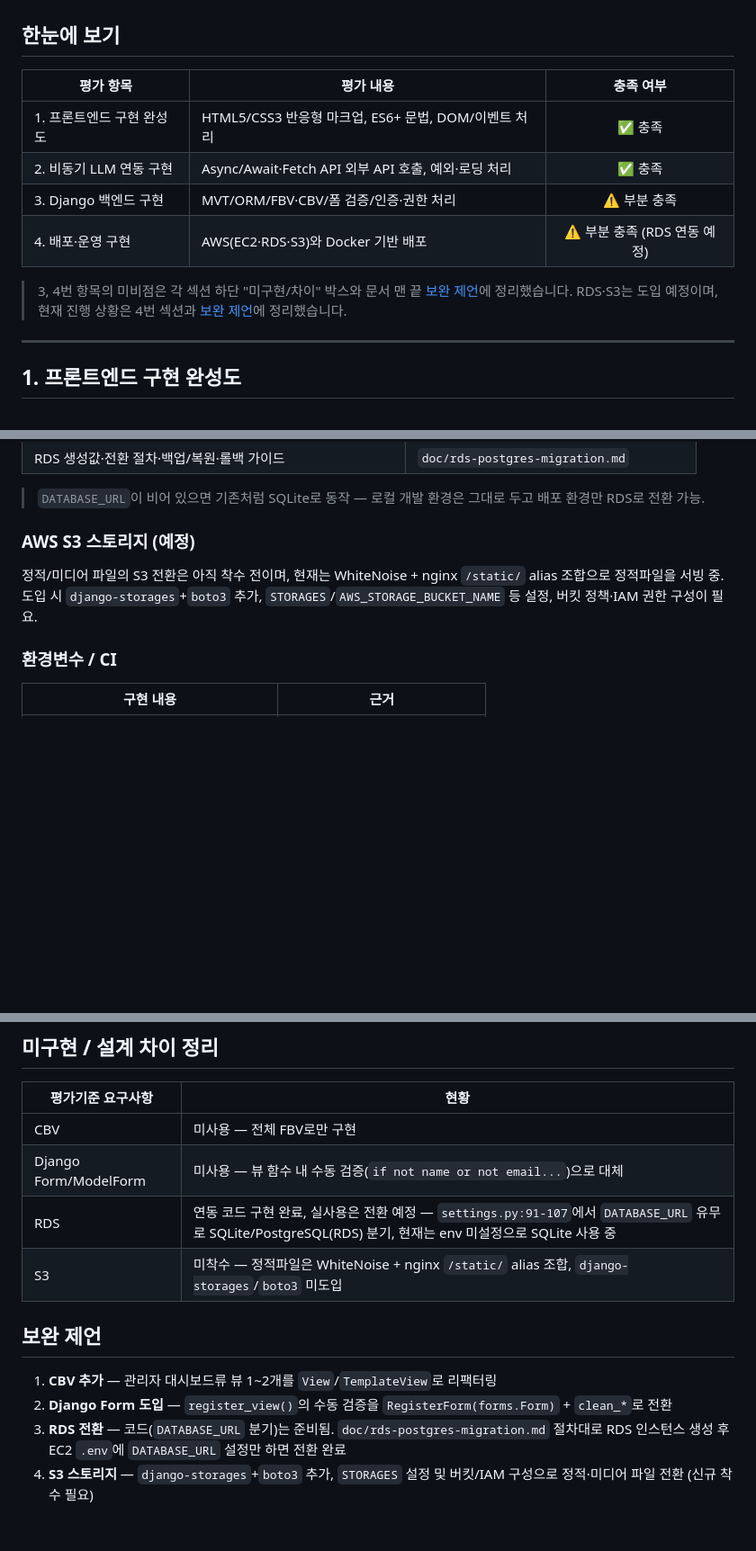
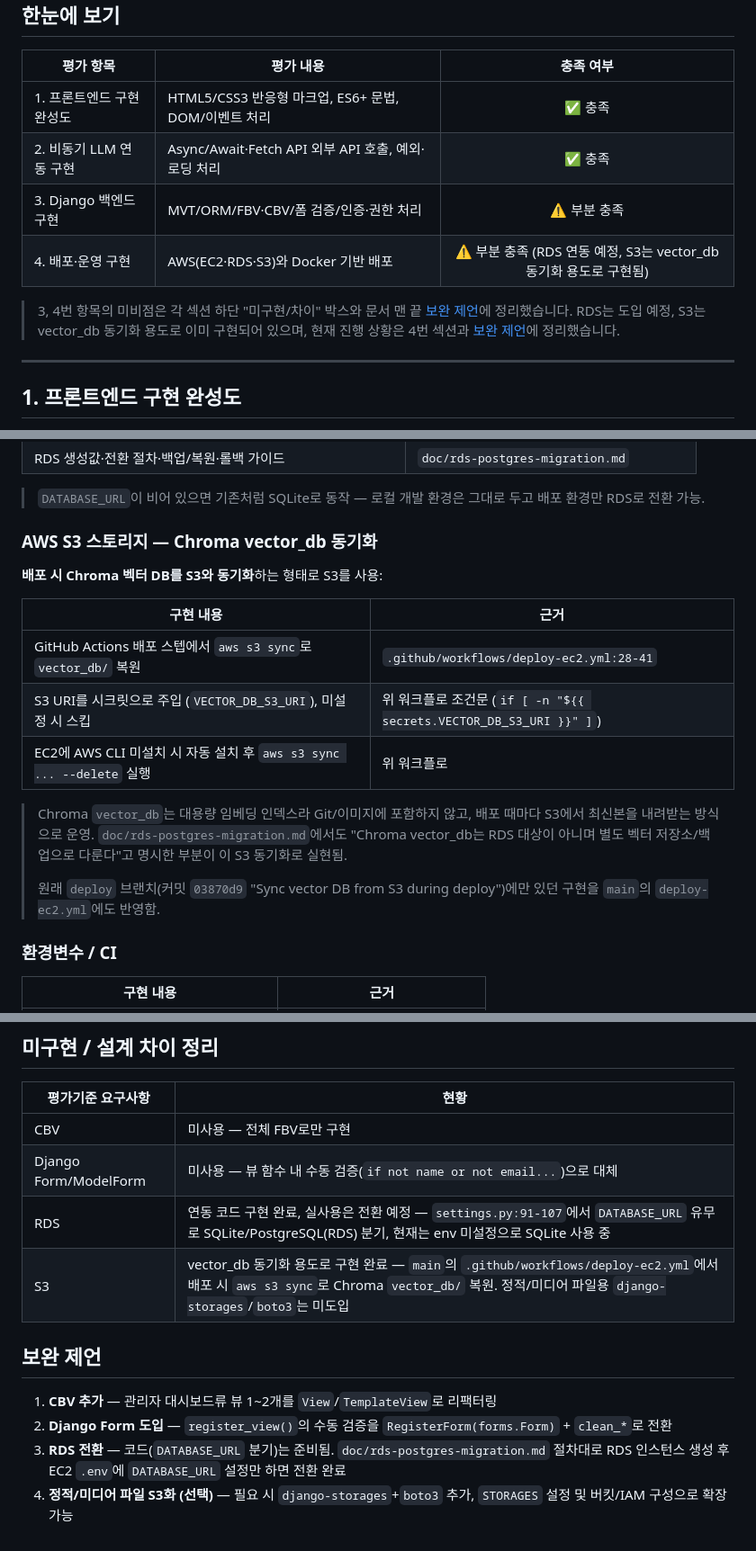
Before and after one commit to hijun318-eng/law_project2, a Markdown page: doc/개발된_LLM_연동_웹_애플리케이션.md, 3 parts joined by grey strips. Shown at 90% size. Rendered like a GitHub page; blank space fills up the shorter version.

Commit message:
docs: RDS·S3 반영 현황 문서 갱신
RDS는 DATABASE_URL 분기 코드 구현 완료(전환 예정), S3는 vector_db 동기화 용도로 구현됨을 반영

Co-Authored-By: Claude Sonnet 5 <noreply@anthropic.com>

```diff
--- a/doc/개발된_LLM_연동_웹_애플리케이션.md
+++ b/doc/개발된_LLM_연동_웹_애플리케이션.md
@@ -11,9 +11,9 @@
 | 1. 프론트엔드 구현 완성도 | HTML5/CSS3 반응형 마크업, ES6+ 문법, DOM/이벤트 처리 | ✅ 충족 |
 | 2. 비동기 LLM 연동 구현 | Async/Await·Fetch API 외부 API 호출, 예외·로딩 처리 | ✅ 충족 |
 | 3. Django 백엔드 구현 | MVT/ORM/FBV·CBV/폼 검증/인증·권한 처리 | ⚠️ 부분 충족 |
-| 4. 배포·운영 구현 | AWS(EC2·RDS·S3)와 Docker 기반 배포 | ⚠️ 부분 충족 (RDS 연동 예정) |
+| 4. 배포·운영 구현 | AWS(EC2·RDS·S3)와 Docker 기반 배포 | ⚠️ 부분 충족 (RDS 연동 예정, S3는 vector_db 동기화 용도로 구현됨) |
 
-> 3, 4번 항목의 미비점은 각 섹션 하단 "미구현/차이" 박스와 문서 맨 끝 [보완 제언](#보완-제언)에 정리했습니다. RDS·S3는 도입 예정이며, 현재 진행 상황은 4번 섹션과 [보완 제언](#보완-제언)에 정리했습니다.
+> 3, 4번 항목의 미비점은 각 섹션 하단 "미구현/차이" 박스와 문서 맨 끝 [보완 제언](#보완-제언)에 정리했습니다. RDS는 도입 예정, S3는 vector_db 동기화 용도로 이미 구현되어 있으며, 현재 진행 상황은 4번 섹션과 [보완 제언](#보완-제언)에 정리했습니다.
 
 ---
 
@@ -159,9 +159,18 @@ DB 계층은 `DATABASE_URL` 환경변수 유무로 SQLite/RDS를 전환하도록
 
 > `DATABASE_URL`이 비어 있으면 기존처럼 SQLite로 동작 — 로컬 개발 환경은 그대로 두고 배포 환경만 RDS로 전환 가능.
 
-### AWS S3 스토리지 (예정)
+### AWS S3 스토리지 — Chroma vector_db 동기화
+**배포 시 Chroma 벡터 DB를 S3와 동기화**하는 형태로 S3를 사용:
 
-정적/미디어 파일의 S3 전환은 아직 착수 전이며, 현재는 WhiteNoise + nginx `/static/` alias 조합으로 정적파일을 서빙 중. 도입 시 `django-storages`+`boto3` 추가, `STORAGES`/`AWS_STORAGE_BUCKET_NAME` 등 설정, 버킷 정책·IAM 권한 구성이 필요.
+| 구현 내용 | 근거 |
+|---|---|
+| GitHub Actions 배포 스텝에서 `aws s3 sync`로 `vector_db/` 복원 | `.github/workflows/deploy-ec2.yml:28-41` |
+| S3 URI를 시크릿으로 주입 (`VECTOR_DB_S3_URI`), 미설정 시 스킵 | 위 워크플로 조건문 (`if [ -n "${{ secrets.VECTOR_DB_S3_URI }}" ]`) |
+| EC2에 AWS CLI 미설치 시 자동 설치 후 `aws s3 sync ... --delete` 실행 | 위 워크플로 |
+
+> Chroma `vector_db`는 대용량 임베딩 인덱스라 Git/이미지에 포함하지 않고, 배포 때마다 S3에서 최신본을 내려받는 방식으로 운영. `doc/rds-postgres-migration.md`에서도 "Chroma vector_db는 RDS 대상이 아니며 별도 벡터 저장소/백업으로 다룬다"고 명시한 부분이 이 S3 동기화로 실현됨.
+>
+> 원래 `deploy` 브랜치(커밋 `03870d9` "Sync vector DB from S3 during deploy")에만 있던 구현을 `main`의 `deploy-ec2.yml`에도 반영함.
 
 ### 환경변수 / CI
 
@@ -181,11 +190,11 @@ DB 계층은 `DATABASE_URL` 환경변수 유무로 SQLite/RDS를 전환하도록
 | CBV | 미사용 — 전체 FBV로만 구현 |
 | Django Form/ModelForm | 미사용 — 뷰 함수 내 수동 검증(`if not name or not email...`)으로 대체 |
 | RDS | 연동 코드 구현 완료, 실사용은 전환 예정 — `settings.py:91-107`에서 `DATABASE_URL` 유무로 SQLite/PostgreSQL(RDS) 분기, 현재는 env 미설정으로 SQLite 사용 중 |
-| S3 | 미착수 — 정적파일은 WhiteNoise + nginx `/static/` alias 조합, `django-storages`/`boto3` 미도입 |
+| S3 | vector_db 동기화 용도로 구현 완료 — `main`의 `.github/workflows/deploy-ec2.yml`에서 배포 시 `aws s3 sync`로 Chroma `vector_db/` 복원. 정적/미디어 파일용 `django-storages`/`boto3`는 미도입 |
 
 ## 보완 제언
 
 1. **CBV 추가** — 관리자 대시보드류 뷰 1~2개를 `View`/`TemplateView`로 리팩터링
 2. **Django Form 도입** — `register_view()`의 수동 검증을 `RegisterForm(forms.Form)` + `clean_*`로 전환
 3. **RDS 전환** — 코드(`DATABASE_URL` 분기)는 준비됨. `doc/rds-postgres-migration.md` 절차대로 RDS 인스턴스 생성 후 EC2 `.env`에 `DATABASE_URL` 설정만 하면 전환 완료
-4. **S3 스토리지** — `django-storages`+`boto3` 추가, `STORAGES` 설정 및 버킷/IAM 구성으로 정적·미디어 파일 전환 (신규 착수 필요)
+4. **정적/미디어 파일 S3화 (선택)** — 필요 시 `django-storages`+`boto3` 추가, `STORAGES` 설정 및 버킷/IAM 구성으로 확장 가능
```
Also changed, not shown: other parts of doc/개발된_LLM_연동_웹_애플리케이션.md (+1 -1 lines).
